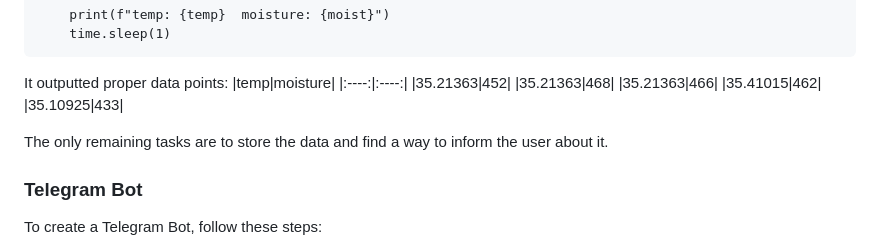
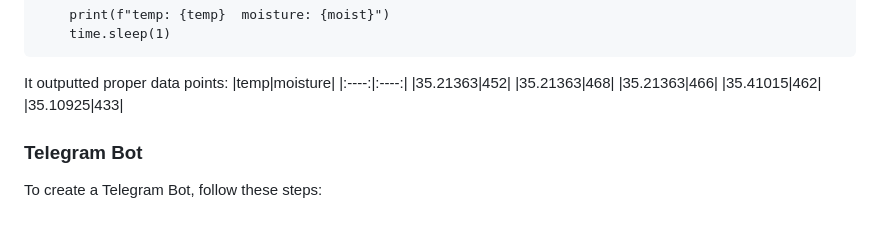
Before and after one commit to realfishsam/bnbPlants, a Markdown page: README.md, the part around the change. Rendered like a GitHub page; blank space fills up the shorter version.

Commit message:
Minor fix :carpentry_saw:

```diff
--- a/README.md
+++ b/README.md
@@ -99,8 +99,6 @@ It outputted proper data points:
 |35.21363|466|
 |35.41015|462|
 |35.10925|433|
-
-The only remaining tasks are to store the data and find a way to inform the user about it.
 
 ### Telegram Bot
 To create a Telegram Bot, follow these steps:
```
